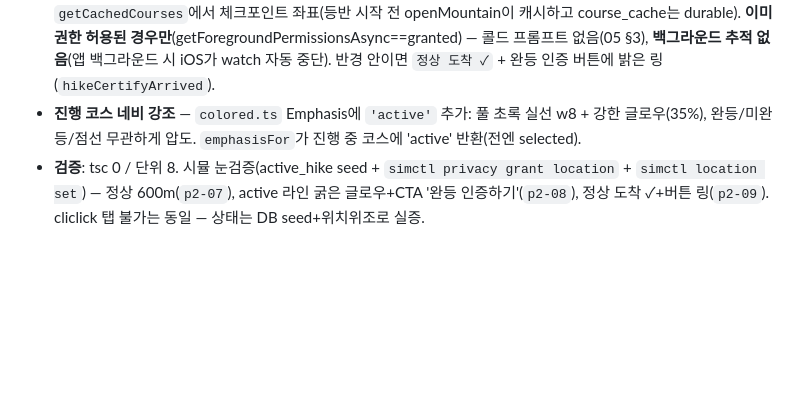
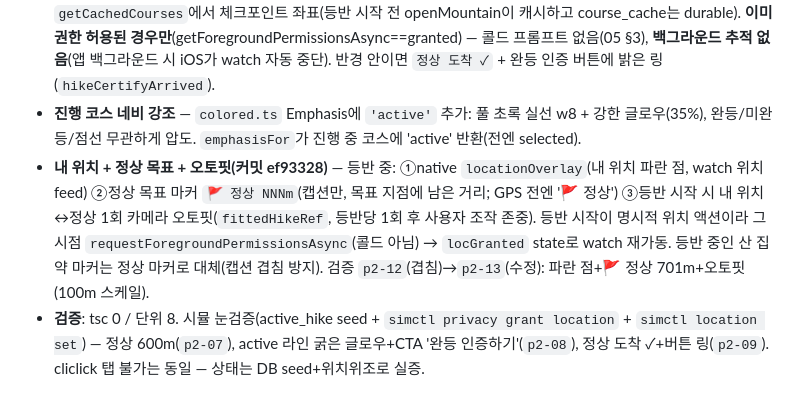
Before and after one commit to seungyoon-lee29/OREUDA, a Markdown page: HANDOFF.md, the part around the change. Rendered like a GitHub page; blank space fills up the shorter version.

Commit message:
docs: HANDOFF — 내 위치/정상 마커/오토핏 현행화
Co-Authored-By: Claude Opus 4.8 <noreply@anthropic.com>

```diff
--- a/HANDOFF.md
+++ b/HANDOFF.md
@@ -34,6 +34,7 @@ iOS 시뮬(D361BEDF) 딥링크+위치위조+스샷으로 다크 전환·신기
 ## 등반 배너 실시간 거리 + 진행 코스 네비 강조 (2026-07-07, 사용자 요청 · 커밋 e391341)
 - **정상까지 실시간 거리 + 예상 소요시간(ETA)** — 배너에 `정상 NNNm · 약 NN분`(1km↑는 km). ETA=코스 페이스(durationMin/distanceM)×남은 직선거리(커밋 e0c9d8f, 직선이라 '약'; 페이스 없으면 거리만). 메트릭 있을 땐 '등반 중' 접두 생략(한 줄 유지). `index.tsx` `watchPositionAsync`(Balanced, 20m/5s) 포그라운드 폴링, `getCachedCourses`에서 체크포인트 좌표(등반 시작 전 openMountain이 캐시하고 course_cache는 durable). **이미 권한 허용된 경우만**(getForegroundPermissionsAsync==granted) — 콜드 프롬프트 없음(05 §3), **백그라운드 추적 없음**(앱 백그라운드 시 iOS가 watch 자동 중단). 반경 안이면 `정상 도착 ✓` + 완등 인증 버튼에 밝은 링(`hikeCertifyArrived`).
 - **진행 코스 네비 강조** — `colored.ts` Emphasis에 `'active'` 추가: 풀 초록 실선 w8 + 강한 글로우(35%), 완등/미완등/점선 무관하게 압도. `emphasisFor`가 진행 중 코스에 'active' 반환(전엔 selected).
+- **내 위치 + 정상 목표 + 오토핏(커밋 ef93328)** — 등반 중: ①native `locationOverlay`(내 위치 파란 점, watch 위치 feed) ②정상 목표 마커 `🚩 정상 NNNm`(캡션만, 목표 지점에 남은 거리; GPS 전엔 '🚩 정상') ③등반 시작 시 내 위치↔정상 1회 카메라 오토핏(`fittedHikeRef`, 등반당 1회 후 사용자 조작 존중). 등반 시작이 명시적 위치 액션이라 그 시점 `requestForegroundPermissionsAsync`(콜드 아님) → `locGranted` state로 watch 재가동. 등반 중인 산 집약 마커는 정상 마커로 대체(캡션 겹침 방지). 검증 `p2-12`(겹침)→`p2-13`(수정): 파란 점+🚩 정상 701m+오토핏(100m 스케일).
 - **검증**: tsc 0 / 단위 8. 시뮬 눈검증(active_hike seed + `simctl privacy grant location` + `simctl location set`) — 정상 600m(`p2-07`), active 라인 굵은 글로우+CTA '완등 인증하기'(`p2-08`), 정상 도착 ✓+버튼 링(`p2-09`). cliclick 탭 불가는 동일 — 상태는 DB seed+위치위조로 실증.
 
 ## 다음 할 것 (우선순위)
```
